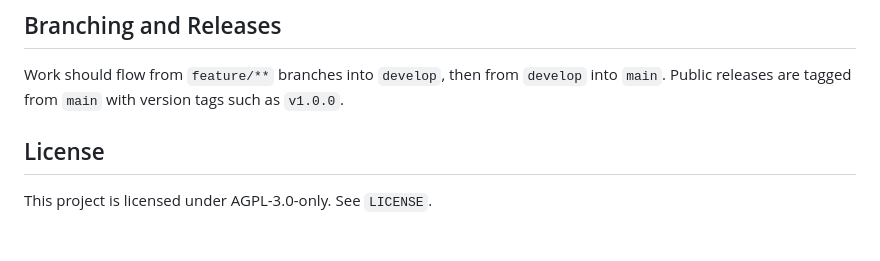
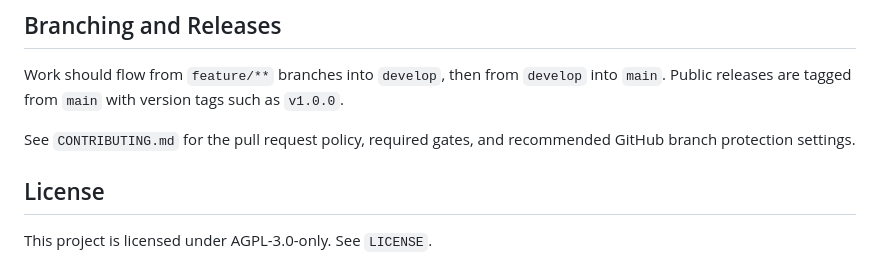
Before and after one commit to AI2M2IA/ai2m2ia.github.io, a Markdown page: README.md, the part around the change. Rendered like a GitHub page; blank space fills up the shorter version.

Commit message:
docs: document branch and PR workflow

```diff
--- a/README.md
+++ b/README.md
@@ -37,6 +37,9 @@ This is the definitive static web platform for the **AI(2)M(2)IA** author brand,
 Work should flow from `feature/**` branches into `develop`, then from `develop`
 into `main`. Public releases are tagged from `main` with version tags such as
 `v1.0.0`.
+
+See `CONTRIBUTING.md` for the pull request policy, required gates, and
+recommended GitHub branch protection settings.
 
 ## License
 
```
Also changed, not shown: .github/pull_request_template.md (added, +17 -0 lines), CONTRIBUTING.md (added, +60 -0 lines).
